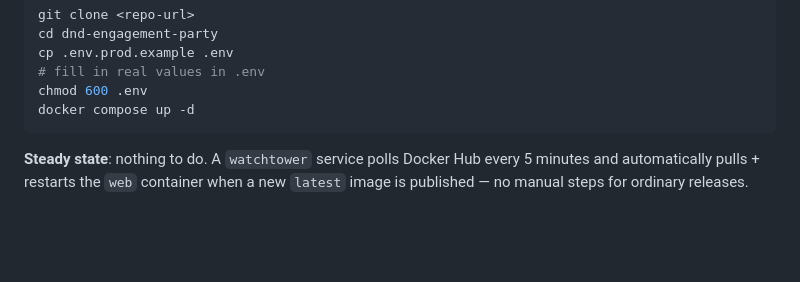
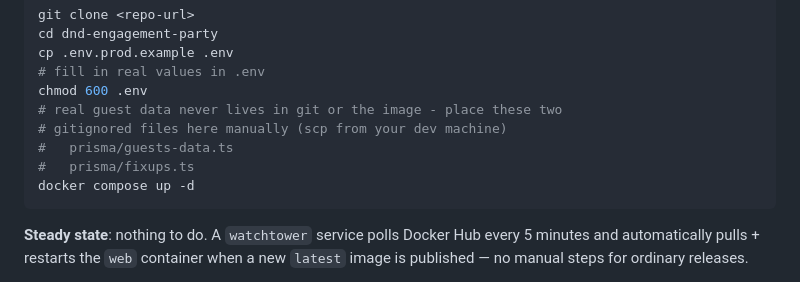
Before and after one commit to davidalvarezr/dnd-engagement-party, a Markdown page: README.md, the part around the change. Rendered like a GitHub page; blank space fills up the shorter version.

Commit message:
docs: note where to place guests-data.ts and fixups.ts on the NAS
Co-Authored-By: Claude Sonnet 5 <noreply@anthropic.com>

````diff
--- a/README.md
+++ b/README.md
@@ -64,6 +64,10 @@ cd dnd-engagement-party
 cp .env.prod.example .env
 # fill in real values in .env
 chmod 600 .env
+# real guest data never lives in git or the image - place these two
+# gitignored files here manually (scp from your dev machine)
+#   prisma/guests-data.ts
+#   prisma/fixups.ts
 docker compose up -d
 ```
 
````
